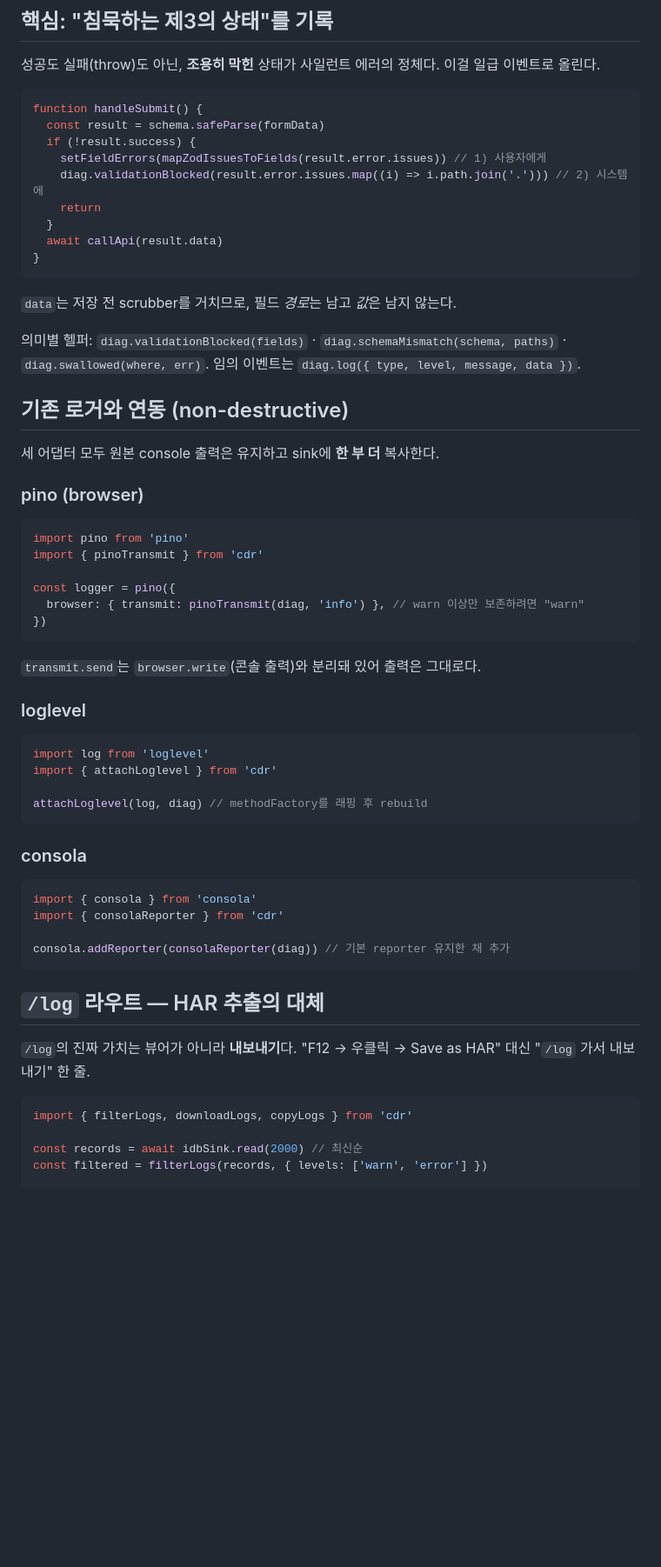
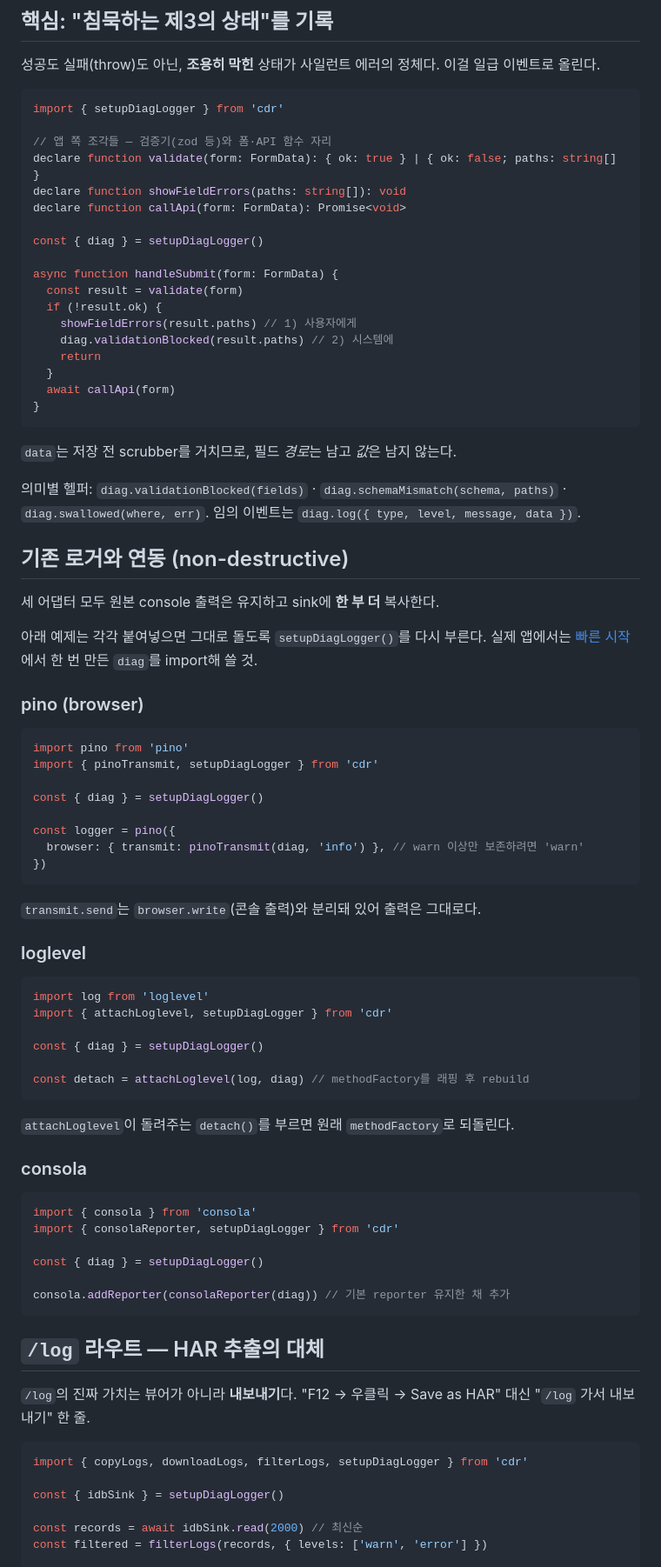
Before and after one commit to cbcruk/cdr, a Markdown page: README.md, the part around the change. Shown at 87% size. Drawn GitHub-style; blank space fills up the shorter version.

Commit message:
Make README examples runnable as pasted
Every ts block now carries its own imports and binds what it uses, so
none of them lean on a `diag` or `idbSink` defined in an earlier
section. The validation example states its app-side pieces with
`declare` instead of an undefined zod schema. All six blocks type-check
against src/index.ts.

Co-Authored-By: Claude Opus 5 (1M context) <noreply@anthropic.com>
Claude-Session: https://claude.ai/code/session_012gg2opxTanDuCz3SdmpBwN

````diff
--- a/README.md
+++ b/README.md
@@ -63,14 +63,23 @@ export const { diag, idbSink } = setupDiagLogger({
 이걸 일급 이벤트로 올린다.
 
 ```ts
-function handleSubmit() {
-  const result = schema.safeParse(formData)
-  if (!result.success) {
-    setFieldErrors(mapZodIssuesToFields(result.error.issues)) // 1) 사용자에게
-    diag.validationBlocked(result.error.issues.map((i) => i.path.join('.'))) // 2) 시스템에
+import { setupDiagLogger } from 'cdr'
+
+// 앱 쪽 조각들 — 검증기(zod 등)와 폼·API 함수 자리
+declare function validate(form: FormData): { ok: true } | { ok: false; paths: string[] }
+declare function showFieldErrors(paths: string[]): void
+declare function callApi(form: FormData): Promise<void>
+
+const { diag } = setupDiagLogger()
+
+async function handleSubmit(form: FormData) {
+  const result = validate(form)
+  if (!result.ok) {
+    showFieldErrors(result.paths) // 1) 사용자에게
+    diag.validationBlocked(result.paths) // 2) 시스템에
     return
   }
-  await callApi(result.data)
+  await callApi(form)
 }
 ```
 
@@ -83,14 +92,19 @@ function handleSubmit() {
 
 세 어댑터 모두 원본 console 출력은 유지하고 sink에 **한 부 더** 복사한다.
 
+아래 예제는 각각 붙여넣으면 그대로 돌도록 `setupDiagLogger()`를 다시 부른다.
+실제 앱에서는 [빠른 시작](#빠른-시작)에서 한 번 만든 `diag`를 import해 쓸 것.
+
 ### pino (browser)
 
 ```ts
 import pino from 'pino'
-import { pinoTransmit } from 'cdr'
+import { pinoTransmit, setupDiagLogger } from 'cdr'
+
+const { diag } = setupDiagLogger()
 
 const logger = pino({
-  browser: { transmit: pinoTransmit(diag, 'info') }, // warn 이상만 보존하려면 "warn"
+  browser: { transmit: pinoTransmit(diag, 'info') }, // warn 이상만 보존하려면 'warn'
 })
 ```
 
@@ -100,16 +114,22 @@ const logger = pino({
 
 ```ts
 import log from 'loglevel'
-import { attachLoglevel } from 'cdr'
+import { attachLoglevel, setupDiagLogger } from 'cdr'
 
-attachLoglevel(log, diag) // methodFactory를 래핑 후 rebuild
+const { diag } = setupDiagLogger()
+
+const detach = attachLoglevel(log, diag) // methodFactory를 래핑 후 rebuild
 ```
+
+`attachLoglevel`이 돌려주는 `detach()`를 부르면 원래 `methodFactory`로 되돌린다.
 
 ### consola
 
 ```ts
 import { consola } from 'consola'
-import { consolaReporter } from 'cdr'
+import { consolaReporter, setupDiagLogger } from 'cdr'
+
+const { diag } = setupDiagLogger()
 
 consola.addReporter(consolaReporter(diag)) // 기본 reporter 유지한 채 추가
 ```
@@ -120,7 +140,9 @@ consola.addReporter(consolaReporter(diag)) // 기본 reporter 유지한 채 추
 "F12 → 우클릭 → Save as HAR" 대신 "`/log` 가서 내보내기" 한 줄.
 
 ```ts
-import { filterLogs, downloadLogs, copyLogs } from 'cdr'
+import { copyLogs, downloadLogs, filterLogs, setupDiagLogger } from 'cdr'
+
+const { idbSink } = setupDiagLogger()
 
 const records = await idbSink.read(2000) // 최신순
 const filtered = filterLogs(records, { levels: ['warn', 'error'] })
````
